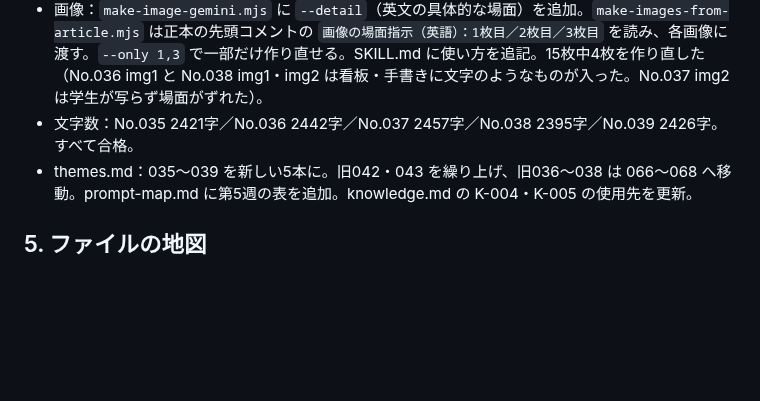
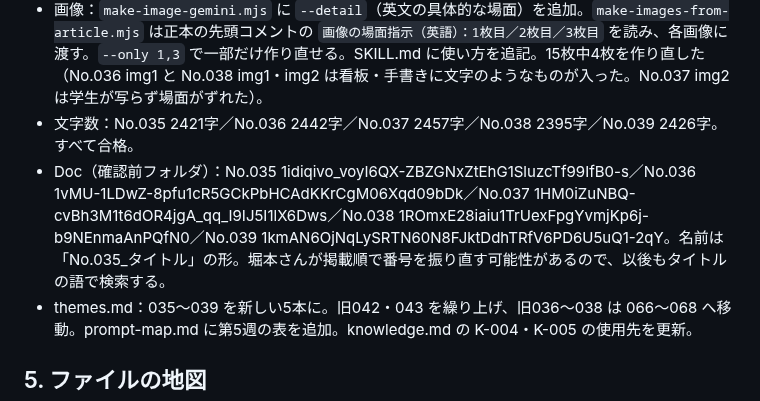
Before and after one commit to Tainen/Claude-Code, a Markdown page: tools/aeo/HANDOFF.md, the part around the change. GitHub-like rendering; blank space fills up the shorter version.

Commit message:
HANDOFF に No.035〜039 の Doc ID を記録
Co-Authored-By: Claude Opus 5.5 <noreply@anthropic.com>
Claude-Session: https://claude.ai/code/session_01MVhFnc9z1iMB51uu1opxbj

```diff
--- a/tools/aeo/HANDOFF.md
+++ b/tools/aeo/HANDOFF.md
@@ -178,6 +178,7 @@
 - 外部の出典：No.035 キャリタスリサーチ「採用ホームページに関する調査」（個別企業のホームページが有益な情報源の上位）。No.036 マイナビ「2027年卒大学生就職意識調査」（安定している会社55.4%・8年連続最多、給料の良い会社26.6%・5年連続増で初めて「やりたい仕事」を上回る、行きたくない会社はノルマのきつそうな会社が最多、転勤の多い会社は6年連続増）。No.039 厚生労働省「公正な採用選考」（就職差別につながるおそれがある14事項。kouseisaiyou.mhlw.go.jp と jsite.mhlw.go.jp は取得できず、検索結果の労働局資料の要約で確認。⑬は文言未確認のため書いていない。男女雇用機会均等法の指針の記述も一般的な内容にとどめた）。
 - 画像：`make-image-gemini.mjs` に `--detail`（英文の具体的な場面）を追加。`make-images-from-article.mjs` は正本の先頭コメントの `画像の場面指示（英語）：1枚目／2枚目／3枚目` を読み、各画像に渡す。`--only 1,3` で一部だけ作り直せる。SKILL.md に使い方を追記。15枚中4枚を作り直した（No.036 img1 と No.038 img1・img2 は看板・手書きに文字のようなものが入った。No.037 img2 は学生が写らず場面がずれた）。
 - 文字数：No.035 2421字／No.036 2442字／No.037 2457字／No.038 2395字／No.039 2426字。すべて合格。
+- Doc（確認前フォルダ）：No.035 1idiqivo_voyI6QX-ZBZGNxZtEhG1SluzcTf99IfB0-s／No.036 1vMU-1LDwZ-8pfu1cR5GCkPbHCAdKKrCgM06Xqd09bDk／No.037 1HM0iZuNBQ-cvBh3M1t6dOR4jgA_qq_I9IJ5I1lX6Dws／No.038 1ROmxE28iaiu1TrUexFpgYvmjKp6j-b9NEnmaAnPQfN0／No.039 1kmAN6OjNqLySRTN60N8FJktDdhTRfV6PD6U5uQ1-2qY。名前は「No.035_タイトル」の形。堀本さんが掲載順で番号を振り直す可能性があるので、以後もタイトルの語で検索する。
 - themes.md：035〜039 を新しい5本に。旧042・043 を繰り上げ、旧036〜038 は 066〜068 へ移動。prompt-map.md に第5週の表を追加。knowledge.md の K-004・K-005 の使用先を更新。
 
 ## 5. ファイルの地図
```
